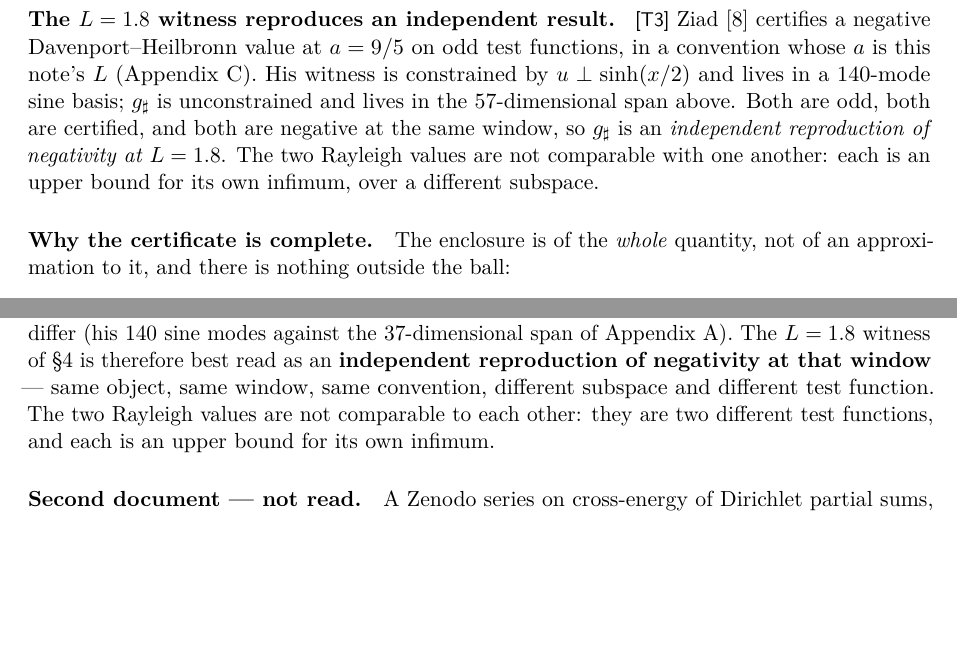
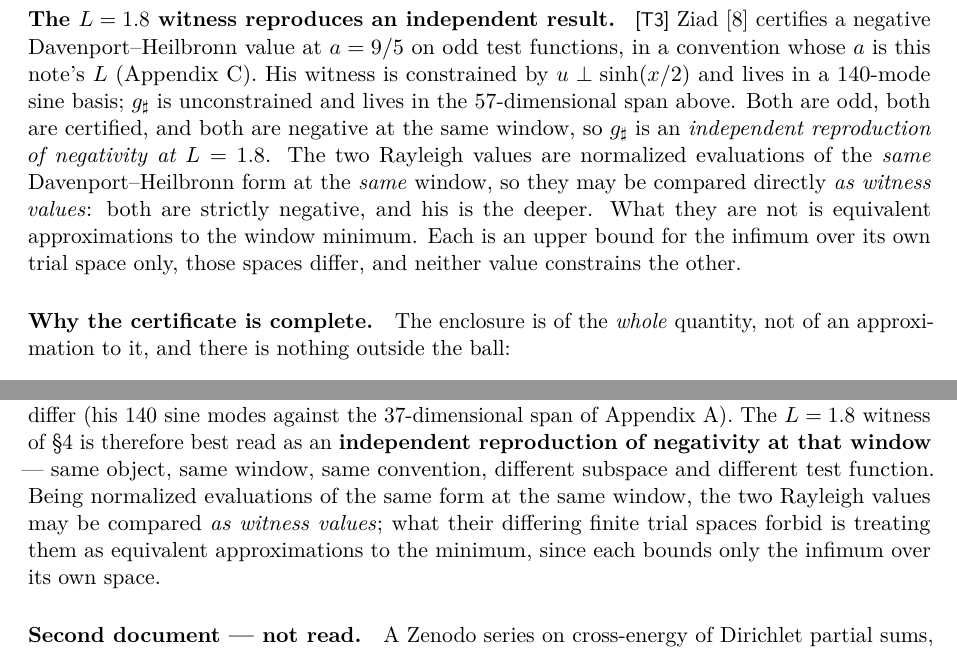
Before and after one commit to innerlightr-wq/weil-window-control, a LaTeX paper (extensions/davenport-heilbronn-2026-10-23/note/dh_note.tex): two parts of pages 6 and 11 of 13, joined at a grey line, cut so that both start at the same text, the shorter picture padded with empty space. Compiled offline with pdfLaTeX.

Commit message:
DH note: the two witness values compare as witnesses, not as approximations
Wording correction. "The two Rayleigh values are not comparable" was too strong
and said the wrong thing. Both are normalized evaluations of the SAME
Davenport-Heilbronn form at the SAME window, so they compare directly as witness
values: both are strictly negative, and Ziad's is the deeper.

What their differing finite trial spaces forbid is treating them as equivalent
approximations to the window minimum -- each bounds only the infimum over its
own space, and neither value constrains the other. Corrected in both places the
claim appeared, section 4 and Appendix C.

Unchanged, and checked in the built PDF: the numerical-versus-certified
distinctions (the title's "Numerically Positive Remaining-Zero Form", the
abstract's "numerical and finite-dimensional"), the root-localization
qualification in the abstract and section 5, Ziad's section 6.4 recorded as
"diagnostic only", and the draft marking with the note that the deposited
version is not this one.

No computation rerun. All six verification passes PASSED: 95 literals matched a
derived quantity, 1 attributed literature value recorded in SOURCE_AUDIT.md, 246
structural. PDF 13 pp, 0 unresolved references, 0 overfull boxes.

Co-Authored-By: Claude Opus 5 (1M context) <noreply@anthropic.com>

```diff
--- a/extensions/davenport-heilbronn-2026-10-23/note/dh_note.tex
+++ b/extensions/davenport-heilbronn-2026-10-23/note/dh_note.tex
@@ -345,8 +345,11 @@ test functions, in a convention whose $a$ is this note's $L$
 a $140$-mode sine basis; $g_\sharp$ is unconstrained and lives in the $57$-dimensional
 span above. Both are odd, both are certified, and both are negative at the same window,
 so $g_\sharp$ is an \emph{independent reproduction of negativity at $L = 1.8$}. The two
-Rayleigh values are not comparable with one another: each is an upper bound for its own
-infimum, over a different subspace.
+Rayleigh values are normalized evaluations of the \emph{same} Davenport--Heilbronn form
+at the \emph{same} window, so they may be compared directly \emph{as witness values}:
+both are strictly negative, and his is the deeper. What they are not is equivalent
+approximations to the window minimum. Each is an upper bound for the infimum over its
+own trial space only, those spaces differ, and neither value constrains the other.
 
 \paragraph{Why the certificate is complete.} The enclosure is of the \emph{whole}
 quantity, not of an approximation to it, and there is nothing outside the ball:
@@ -649,8 +652,10 @@ studied here; the finite bases differ (his $140$ sine modes against the $37$-dim
 span of Appendix~\ref{app:witness}). The $L = 1.8$ witness of \S\ref{sec:witness} is
 therefore best read as an \textbf{independent reproduction of negativity at that window}
 --- same object, same window, same convention, different subspace and different test
-function. The two Rayleigh values are not comparable to each other: they are two
-different test functions, and each is an upper bound for its own infimum.
+function. Being normalized evaluations of the same form at the same window, the two
+Rayleigh values may be compared \emph{as witness values}; what their differing finite
+trial spaces forbid is treating them as equivalent approximations to the minimum, since
+each bounds only the infimum over its own space.
 
 \paragraph{Second document --- not read.} A Zenodo series on cross-energy of Dirichlet
 partial sums, from which the sentence ``positive up to a window $L \approx 3.6$ \ldots
```
Also changed, not shown: extensions/davenport-heilbronn-2026-10-23/note/dh_note.pdf.
